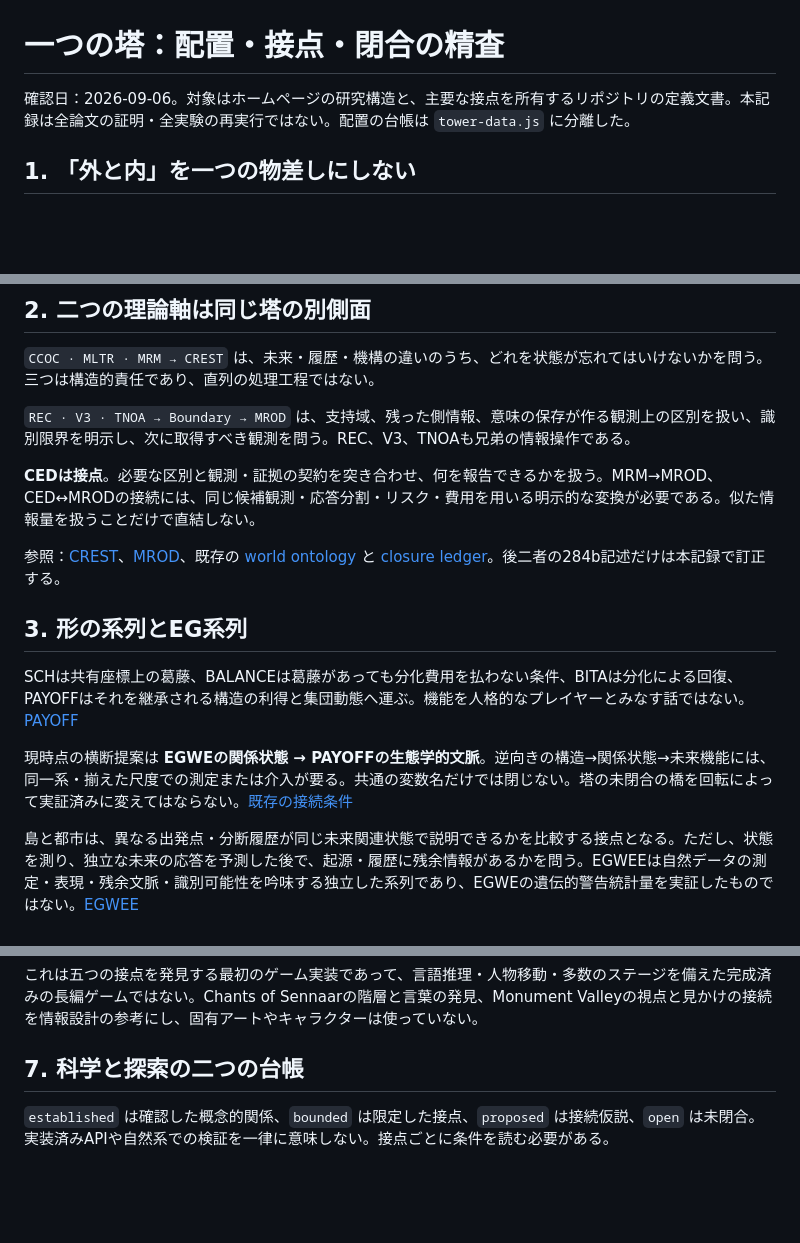
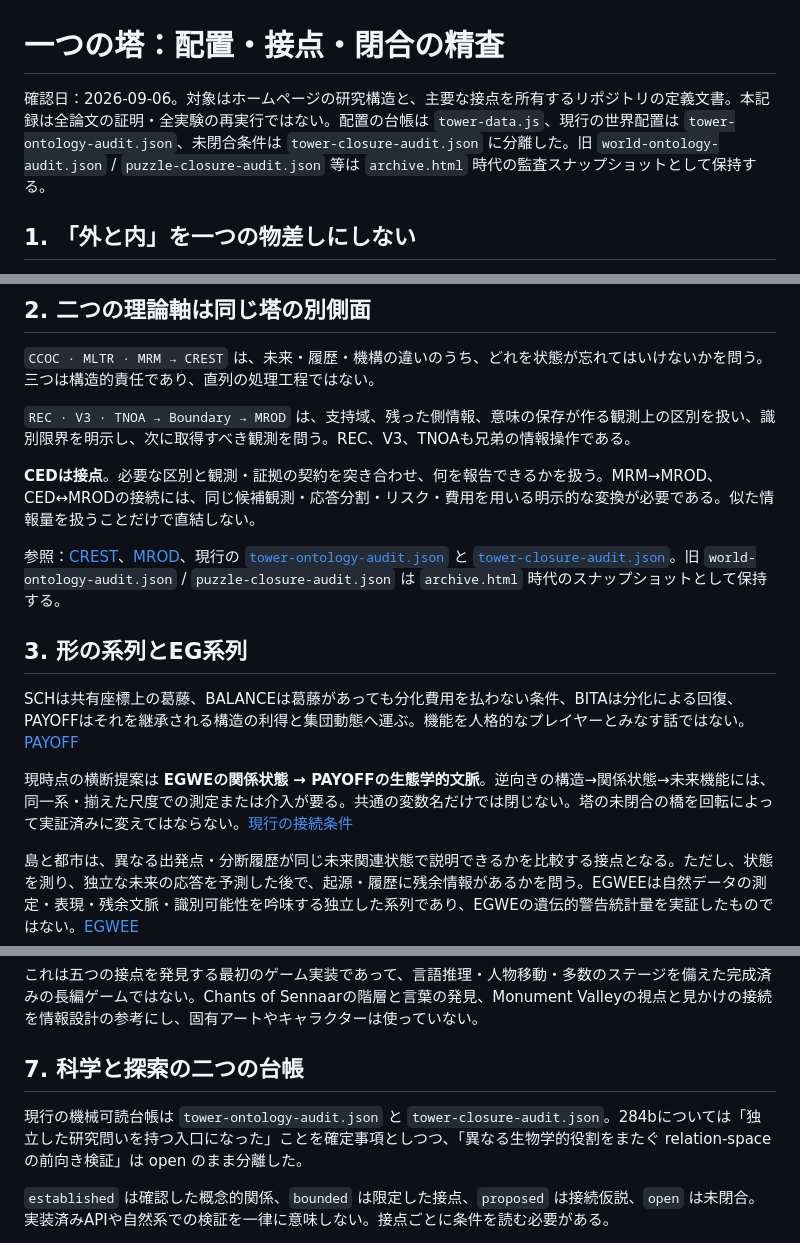
Before and after one commit to zuizui0223/zuizui0223.github.io, a Markdown page: TOWER_AUDIT.md, 3 parts joined by grey strips. Drawn GitHub-style; blank space fills up the shorter version.

```diff
--- a/TOWER_AUDIT.md
+++ b/TOWER_AUDIT.md
@@ -1,6 +1,6 @@
 # 一つの塔：配置・接点・閉合の精査
 
-確認日：2026-09-06。対象はホームページの研究構造と、主要な接点を所有するリポジトリの定義文書。本記録は全論文の証明・全実験の再実行ではない。配置の台帳は `tower-data.js` に分離した。
+確認日：2026-09-06。対象はホームページの研究構造と、主要な接点を所有するリポジトリの定義文書。本記録は全論文の証明・全実験の再実行ではない。配置の台帳は `tower-data.js`、現行の世界配置は `tower-ontology-audit.json`、未閉合条件は `tower-closure-audit.json` に分離した。旧 `world-ontology-audit.json` / `puzzle-closure-audit.json` 等は `archive.html` 時代の監査スナップショットとして保持する。
 
 ## 1. 「外と内」を一つの物差しにしない
 
@@ -20,13 +20,13 @@
 
 **CEDは接点**。必要な区別と観測・証拠の契約を突き合わせ、何を報告できるかを扱う。MRM→MROD、CED↔MRODの接続には、同じ候補観測・応答分割・リスク・費用を用いる明示的な変換が必要である。似た情報量を扱うことだけで直結しない。
 
-参照：[CREST](https://github.com/zuizui0223/crest/blob/main/README.md)、[MROD](https://github.com/zuizui0223/mrod/blob/main/README.md)、既存の [world ontology](world-ontology-audit.json) と [closure ledger](puzzle-closure-audit.json)。後二者の284b記述だけは本記録で訂正する。
+参照：[CREST](https://github.com/zuizui0223/crest/blob/main/README.md)、[MROD](https://github.com/zuizui0223/mrod/blob/main/README.md)、現行の [`tower-ontology-audit.json`](tower-ontology-audit.json) と [`tower-closure-audit.json`](tower-closure-audit.json)。旧 `world-ontology-audit.json` / `puzzle-closure-audit.json` は `archive.html` 時代のスナップショットとして保持する。
 
 ## 3. 形の系列とEG系列
 
 SCHは共有座標上の葛藤、BALANCEは葛藤があっても分化費用を払わない条件、BITAは分化による回復、PAYOFFはそれを継承される構造の利得と集団動態へ運ぶ。機能を人格的なプレイヤーとみなす話ではない。[PAYOFF](https://github.com/zuizui0223/payoff/blob/main/README.md)
 
-現時点の横断提案は **EGWEの関係状態 → PAYOFFの生態学的文脈**。逆向きの構造→関係状態→未来機能には、同一系・揃えた尺度での測定または介入が要る。共通の変数名だけでは閉じない。塔の未閉合の橋を回転によって実証済みに変えてはならない。[既存の接続条件](puzzle-closure-audit.json)
+現時点の横断提案は **EGWEの関係状態 → PAYOFFの生態学的文脈**。逆向きの構造→関係状態→未来機能には、同一系・揃えた尺度での測定または介入が要る。共通の変数名だけでは閉じない。塔の未閉合の橋を回転によって実証済みに変えてはならない。[現行の接続条件](tower-closure-audit.json)
 
 島と都市は、異なる出発点・分断履歴が同じ未来関連状態で説明できるかを比較する接点となる。ただし、状態を測り、独立な未来の応答を予測した後で、起源・履歴に残余情報があるかを問う。EGWEEは自然データの測定・表現・残余文脈・識別可能性を吟味する独立した系列であり、EGWEの遺伝的警告統計量を実証したものではない。[EGWEE](https://github.com/zuizui0223/egwee/blob/main/README.md)
 
@@ -64,6 +64,8 @@ ACSPを下流の現地接点に置く判断は妥当。ただし返すものは
 
 ## 7. 科学と探索の二つの台帳
 
+現行の機械可読台帳は `tower-ontology-audit.json` と `tower-closure-audit.json`。284bについては「独立した研究問いを持つ入口になった」ことを確定事項としつつ、「異なる生物学的役割をまたぐ relation-space の前向き検証」は open のまま分離した。
+
 `established` は確認した概念的関係、`bounded` は限定した接点、`proposed` は接続仮説、`open` は未閉合。実装済みAPIや自然系での検証を一律に意味しない。接点ごとに条件を読む必要がある。
 
 探索状態はブラウザの発見IDだけ。科学データはdeep-freezeし、遊んでも昇格しない。全研究・出典・未閉合条件へは手帳からゲームを飛ばしてアクセスできる。動きの軽減、キーボード操作、画面読み上げ用の操作説明を残す。「文字を表に置かない」と「根拠を消す」を区別する。
```
Also changed, not shown: README.md (+3 -1 lines).
